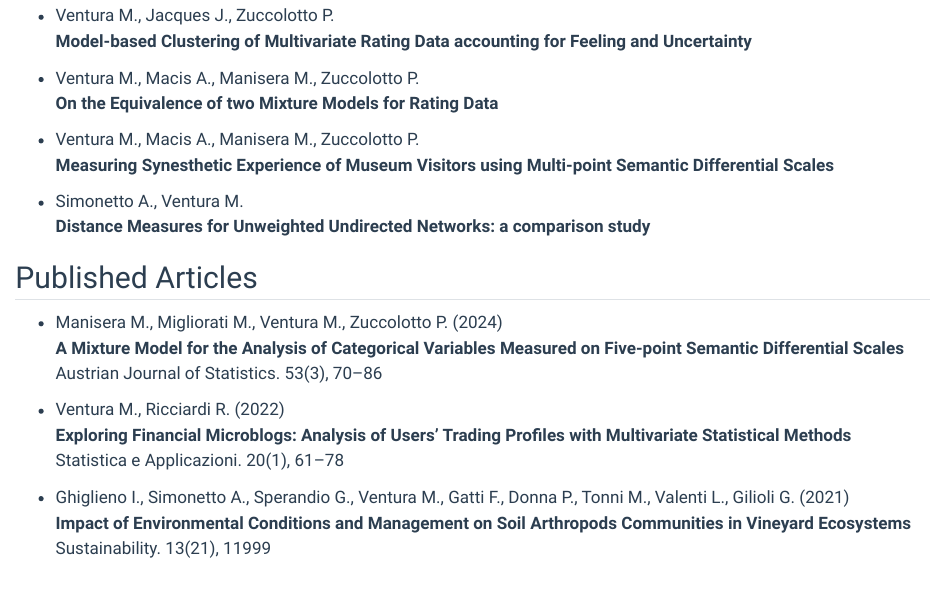
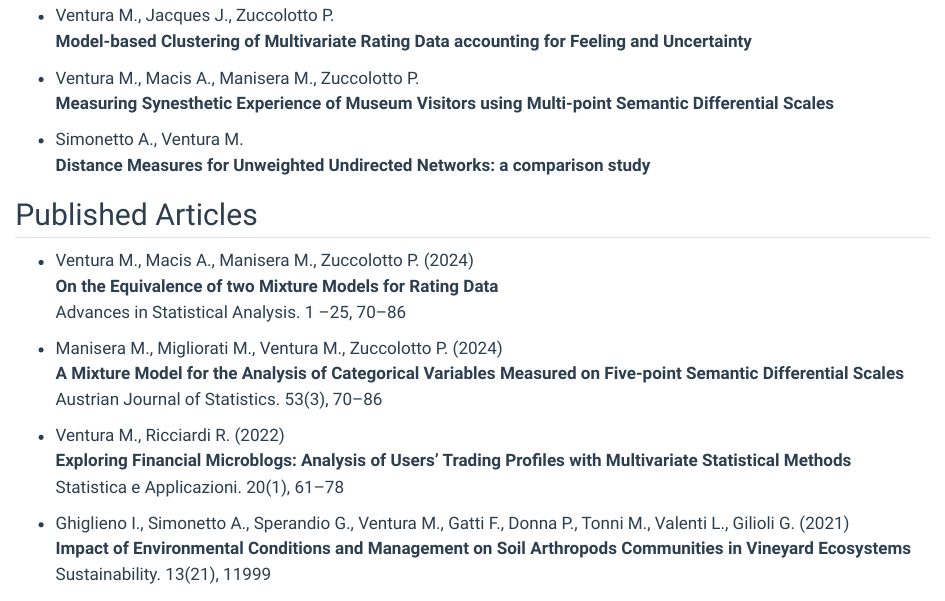
Before and after one commit to MatteoVentura/matteoventura.github.io, a Quarto document (publications.qmd): the page in a window 1100 px wide, from 130 px down. Rendered offline with R 4.5, knitr and Pandoc in place of Quarto, with nearby package versions.

Commit message:
Modified my bio and publications

```diff
--- a/publications.qmd
+++ b/publications.qmd
@@ -14,15 +14,16 @@ title: "Publications"
 **Model-based Clustering of Multivariate Rating Data accounting for Feeling and  Uncertainty**
 
 - Ventura M., Macis A., Manisera M., Zuccolotto P. <br>
-**On the Equivalence of two Mixture Models for Rating Data**
-
-- Ventura M., Macis A., Manisera M., Zuccolotto P. <br>
 **Measuring Synesthetic Experience of Museum Visitors using Multi-point Semantic Differential Scales**
 
 - Simonetto A., Ventura M. <br>
 **Distance Measures for Unweighted Undirected Networks: a comparison study**
 
 ## Published Articles
+
+- Ventura M., Macis A., Manisera M., Zuccolotto P. (2024) <br>
+**On the Equivalence of two Mixture Models for Rating Data** <br>
+Advances in Statistical Analysis. 1 --25, 70--86
 
 - Manisera M., Migliorati M., Ventura M., Zuccolotto P. (2024) <br>
 **A Mixture Model for the Analysis of Categorical Variables Measured on Five-point Semantic Differential Scales** <br>
```
Also changed, not shown: about.qmd (+1 -1 lines), main.qmd (+1 -1 lines), docs/search.json, 6 other files.
